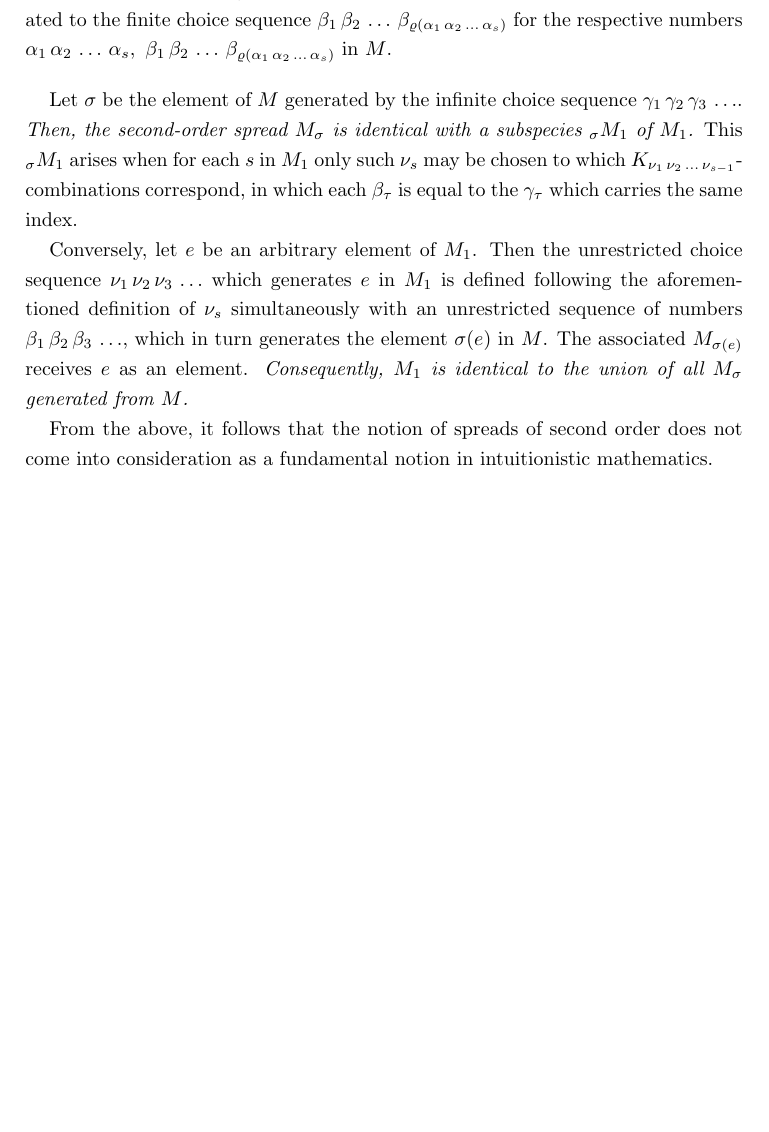
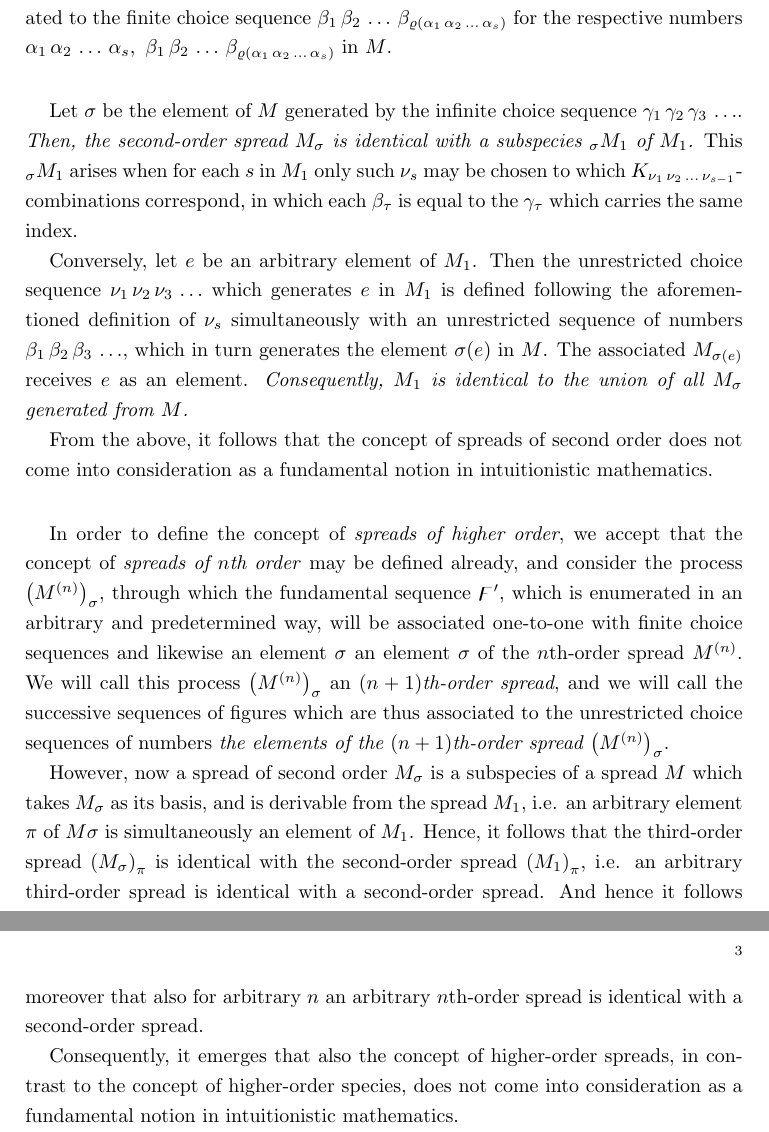
Before and after one commit to jonsterling/brouwer-translations, a LaTeX paper (brouwer-1942.tex): part of page 2 of 2 before the commit and two parts of pages 2 and 3 of 3 after it, the two joined at a grey line, cut so that both start at the same text, the shorter picture padded with empty space. Compiled offline with pdfLaTeX.

Commit message:
finish (draft) translation of brouwer-1942

```diff
--- a/brouwer-1942.tex
+++ b/brouwer-1942.tex
@@ -109,7 +109,34 @@ $\sigma(e)$ in $M$. The associated $M_{\sigma(e)}$ receives $e$ as an element.
 \emph{Consequently, $M_1$ is identical to the union of all $M_\sigma$ generated
 from $M$.}
 
-From the above, it follows that the notion of spreads of second order does not
+From the above, it follows that the concept of spreads of second order does not
 come into consideration as a fundamental notion in intuitionistic mathematics.
 
+\bigskip
+
+In order to define the concept of \emph{spreads of higher order}, we accept
+that the concept of \emph{spreads of $n$th order} may be defined already, and
+consider the process $\left(M^{(n)}\right)_\sigma$, through which the
+fundamental sequence $\digamma'$, which is enumerated in an arbitrary and
+predetermined way, will be associated one-to-one with finite choice sequences
+and likewise an element $\sigma$ an element $\sigma$ of the $n$th-order spread
+$M^{(n)}$. We will call this process $\left(M^{(n)}\right)_\sigma$ an
+\emph{$(n+1)$th-order spread}, and we will call the successive sequences of
+figures which are thus associated to the unrestricted choice sequences of
+numbers \emph{the elements of the $(n+1)$th-order spread
+$\left(M^{(n)}\right)_\sigma$}.
+
+However, now a spread of second order $M_\sigma$ is a subspecies of a spread
+$M$ which takes $M_\sigma$ as its basis, and is derivable from the spread
+$M_1$, i.e. an arbitrary element $\pi$ of $M\sigma$ is simultaneously an
+element of $M_1$. Hence, it follows that the third-order spread
+$\left(M_\sigma\right)_\pi$ is identical with the second-order spread
+$\left(M_1\right)_\pi$, i.e. an arbitrary third-order spread is identical with
+a second-order spread. And hence it follows moreover that also for arbitrary
+$n$ an arbitrary $n$th-order spread is identical with a second-order spread.
+
+Consequently, it emerges that also the concept of higher-order spreads, in
+contrast to the concept of higher-order species, does not come into
+consideration as a fundamental notion in intuitionistic mathematics.
+
 \end{document}
```
Also changed, not shown: brouwer-1942.pdf.
